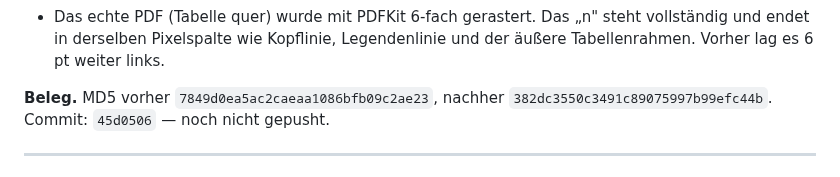
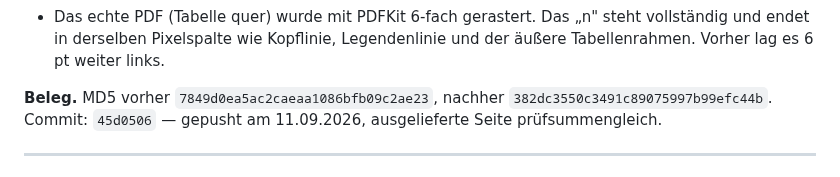
Before and after one commit to Barings1995/jahresvorschau, a Markdown page: Änderungslog_Jahresvorschau.md, the part around the change. Drawn GitHub-style.

Commit message:
Log: Logo-Eintrag als gepusht und abgeglichen ausgewiesen
Co-Authored-By: Claude Opus 5 <noreply@anthropic.com>

```diff
--- a/Änderungslog_Jahresvorschau.md
+++ b/Änderungslog_Jahresvorschau.md
@@ -46,7 +46,7 @@ rechts. Der Kommentar dazu ist nachgezogen.
   links.
 
 **Beleg.** MD5 vorher `7849d0ea5ac2caeaa1086bfb09c2ae23`, nachher
-`382dc3550c3491c89075997b99efc44b`. Commit: `45d0506` — noch nicht gepusht.
+`382dc3550c3491c89075997b99efc44b`. Commit: `45d0506` — gepusht am 11.09.2026, ausgelieferte Seite prüfsummengleich.
 
 ---
 
```
